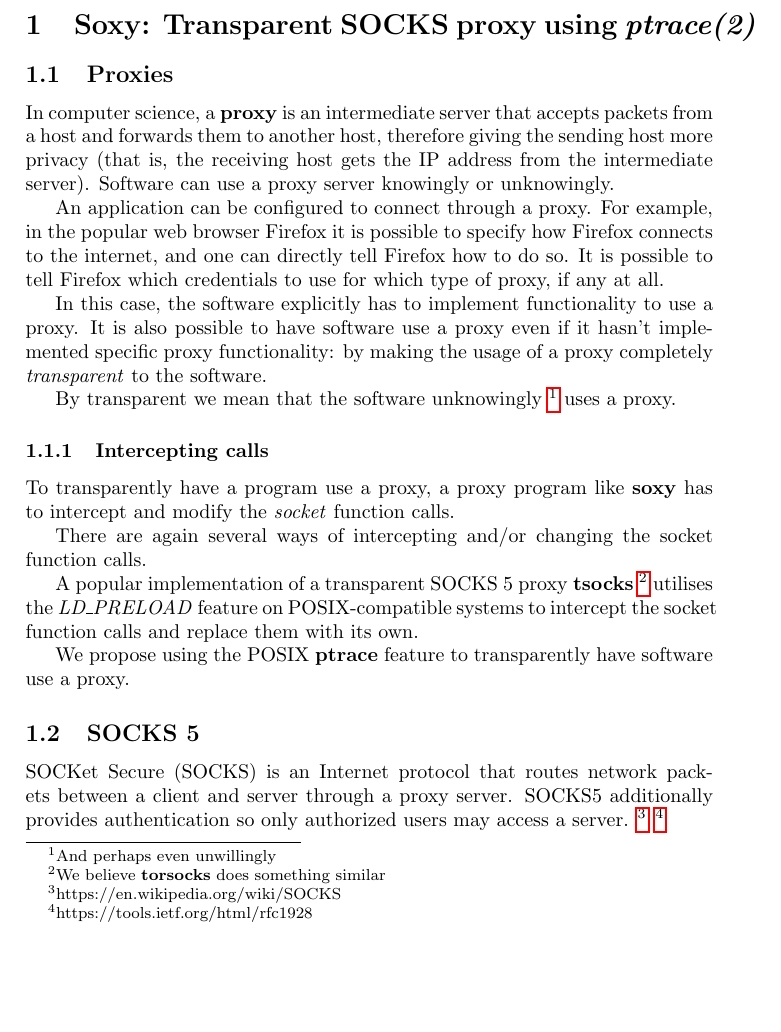
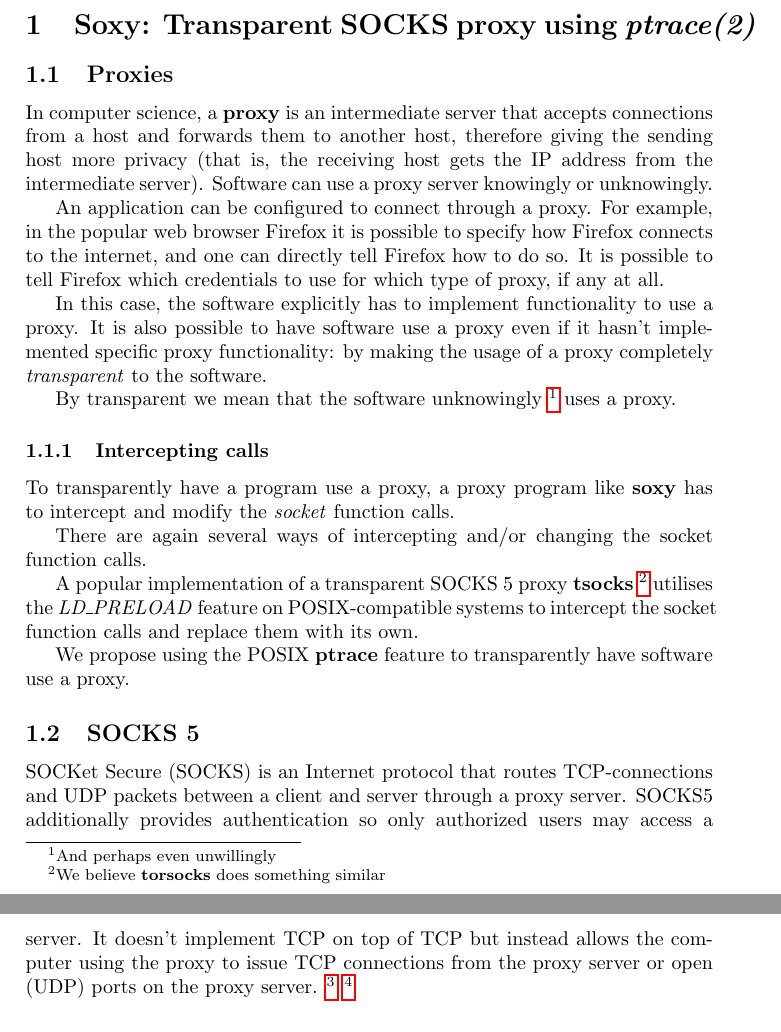
Before and after one commit to MerlijnWajer/tracy, a LaTeX document (proposal/socks.tex): part of page 1 of 2 before the commit and two parts of pages 1 and 2 of 2 after it, the two joined at a grey line, cut so that both start at the same text, the shorter picture padded with empty space. Compiled offline with pdfLaTeX.

Commit message:
Some updates to the text.

```diff
--- a/proposal/socks.tex
+++ b/proposal/socks.tex
@@ -13,7 +13,7 @@
 
 \subsection{Proxies}
 In computer science, a \textbf{proxy} is an intermediate server that
-accepts packets from a host and forwards them to another host,
+accepts connections from a host and forwards them to another host,
 therefore giving the sending host more privacy (that is, the
 receiving host gets the IP address from the intermediate server).
 Software can use a proxy server knowingly or unknowingly.
@@ -50,9 +50,12 @@ software use a proxy.
 
 \subsection{SOCKS 5}
 
-SOCKet Secure (SOCKS) is an Internet protocol that routes network packets
-between a client and server through a proxy server. SOCKS5 additionally provides
-authentication so only authorized users may access a server.
+SOCKet Secure (SOCKS) is an Internet protocol that routes TCP-connections and
+UDP packets between a client and server through a proxy server. SOCKS5
+additionally provides authentication so only authorized users may access a
+server. It doesn't implement TCP on top of TCP but instead allows the computer using
+the proxy to issue TCP connections from the proxy server or open (UDP) ports on the
+proxy server.
 \footnote{https://en.wikipedia.org/wiki/SOCKS}
 \footnote{https://tools.ietf.org/html/rfc1928}
 
```
Also changed, not shown: proposal/socks.tex (4 more changed lines).
